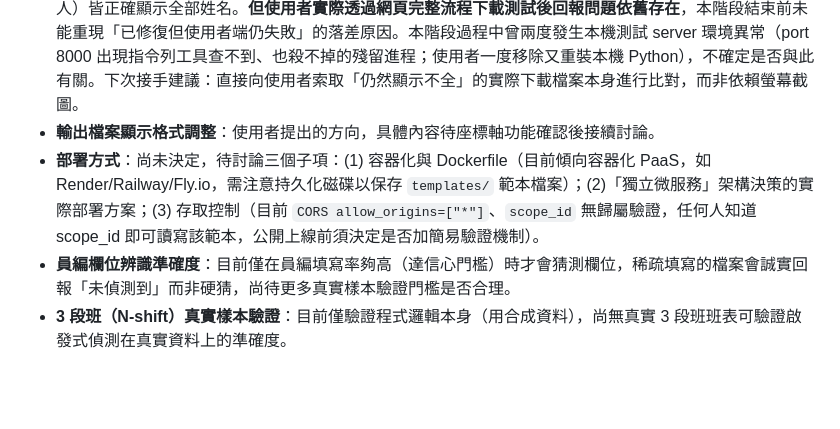
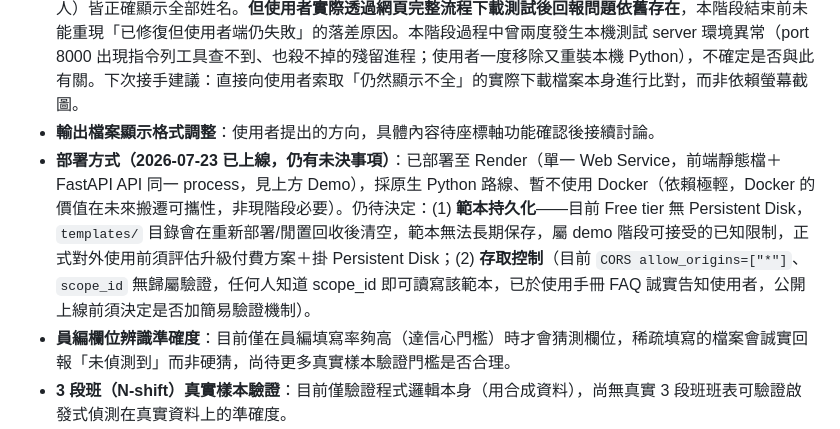
Before and after one commit to jamessun0919-ops/Shift-schedule, a Markdown page: README.md, the part around the change. GitHub-like rendering; blank space fills up the shorter version.

Commit message:
README 更新未完成事項：部署方式改為已上線並列出剩餘未決事項
反映 Render 實際部署狀態，取代過時的「尚未決定」描述；保留範本持久化與存取控制兩項仍待決策的已知限制。

Co-Authored-By: Claude Sonnet 5 <noreply@anthropic.com>

```diff
--- a/README.md
+++ b/README.md
@@ -62,7 +62,7 @@
 
 - **甘特圖姓名軸標籤跳過問題（2026-07-21，本階段結束時仍未解決）**：員工數較多時（實測 13 人案例），下載的 xlsx 甘特圖姓名軸只顯示部分員工（7/13），其餘姓名標籤消失（資料與長條仍在，只是不顯示，經 XML 層級確認）。已定位根因為 Excel/LibreOffice 類別軸「標籤間隔」預設「自動」，員工數一多、圖表高度不足時會自動跳過部分標籤；已套用 `chart.x_axis.tickLblSkip = 1`／`tickMarkSkip = 1` 修復，並用 LibreOffice headless 直接渲染驗證多份真實檔案（含與使用者完全相同的檔案與範本設定，最多測至 30 人）皆正確顯示全部姓名。**但使用者實際透過網頁完整流程下載測試後回報問題依舊存在**，本階段結束前未能重現「已修復但使用者端仍失敗」的落差原因。本階段過程中曾兩度發生本機測試 server 環境異常（port 8000 出現指令列工具查不到、也殺不掉的殘留進程；使用者一度移除又重裝本機 Python），不確定是否與此有關。下次接手建議：直接向使用者索取「仍然顯示不全」的實際下載檔案本身進行比對，而非依賴螢幕截圖。
 - **輸出檔案顯示格式調整**：使用者提出的方向，具體內容待座標軸功能確認後接續討論。
-- **部署方式**：尚未決定，待討論三個子項：(1) 容器化與 Dockerfile（目前傾向容器化 PaaS，如 Render/Railway/Fly.io，需注意持久化磁碟以保存 `templates/` 範本檔案）；(2)「獨立微服務」架構決策的實際部署方案；(3) 存取控制（目前 `CORS allow_origins=["*"]`、`scope_id` 無歸屬驗證，任何人知道 scope_id 即可讀寫該範本，公開上線前須決定是否加簡易驗證機制）。
+- **部署方式（2026-07-23 已上線，仍有未決事項）**：已部署至 Render（單一 Web Service，前端靜態檔＋FastAPI API 同一 process，見上方 Demo），採原生 Python 路線、暫不使用 Docker（依賴極輕，Docker 的價值在未來搬遷可攜性，非現階段必要）。仍待決定：(1) **範本持久化**——目前 Free tier 無 Persistent Disk，`templates/` 目錄會在重新部署/閒置回收後清空，範本無法長期保存，屬 demo 階段可接受的已知限制，正式對外使用前須評估升級付費方案＋掛 Persistent Disk；(2) **存取控制**（目前 `CORS allow_origins=["*"]`、`scope_id` 無歸屬驗證，任何人知道 scope_id 即可讀寫該範本，已於使用手冊 FAQ 誠實告知使用者，公開上線前須決定是否加簡易驗證機制）。
 - **員編欄位辨識準確度**：目前僅在員編填寫率夠高（達信心門檻）時才會猜測欄位，稀疏填寫的檔案會誠實回報「未偵測到」而非硬猜，尚待更多真實樣本驗證門檻是否合理。
 - **3 段班（N-shift）真實樣本驗證**：目前僅驗證程式邏輯本身（用合成資料），尚無真實 3 段班班表可驗證啟發式偵測在真實資料上的準確度。
 
```
